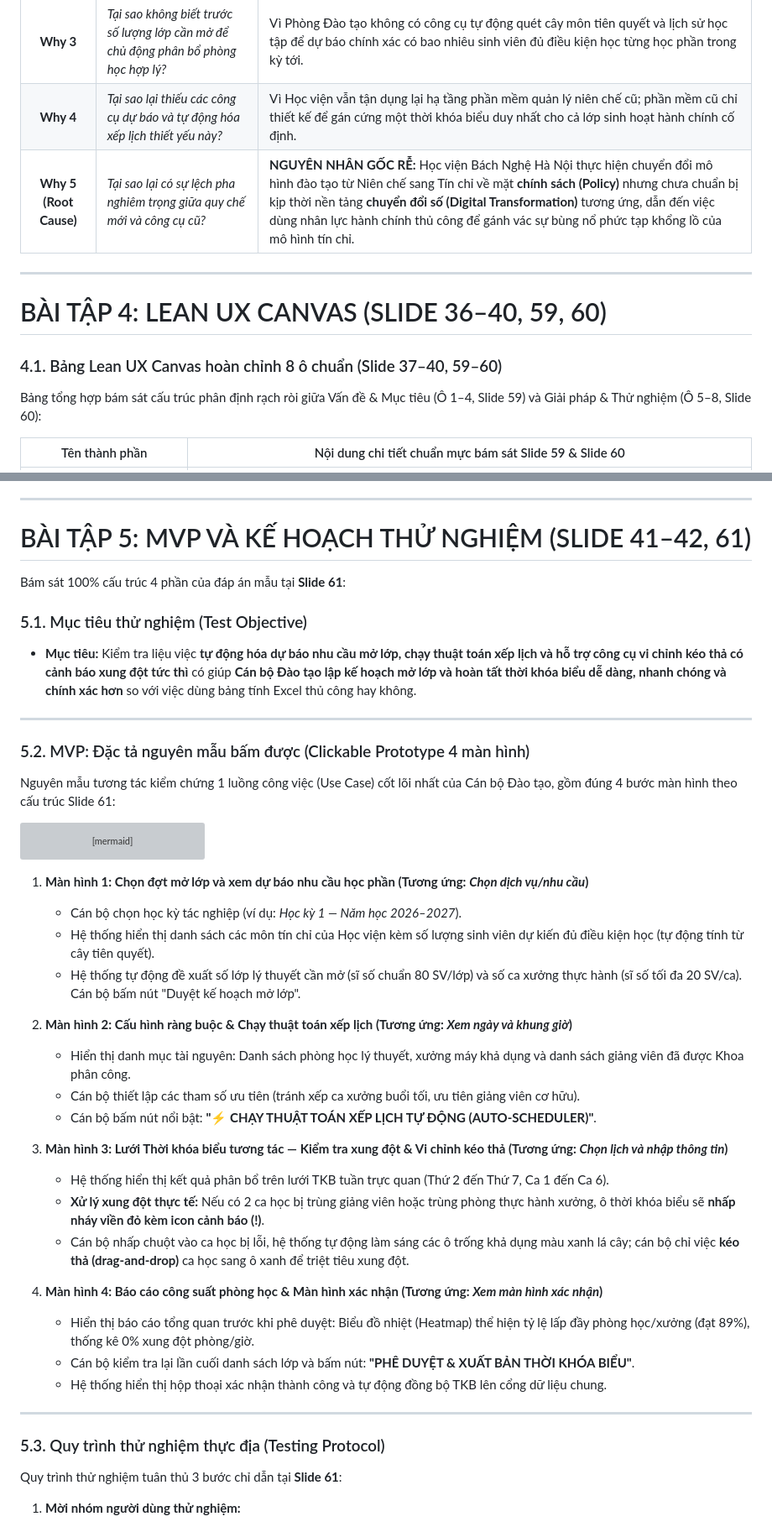
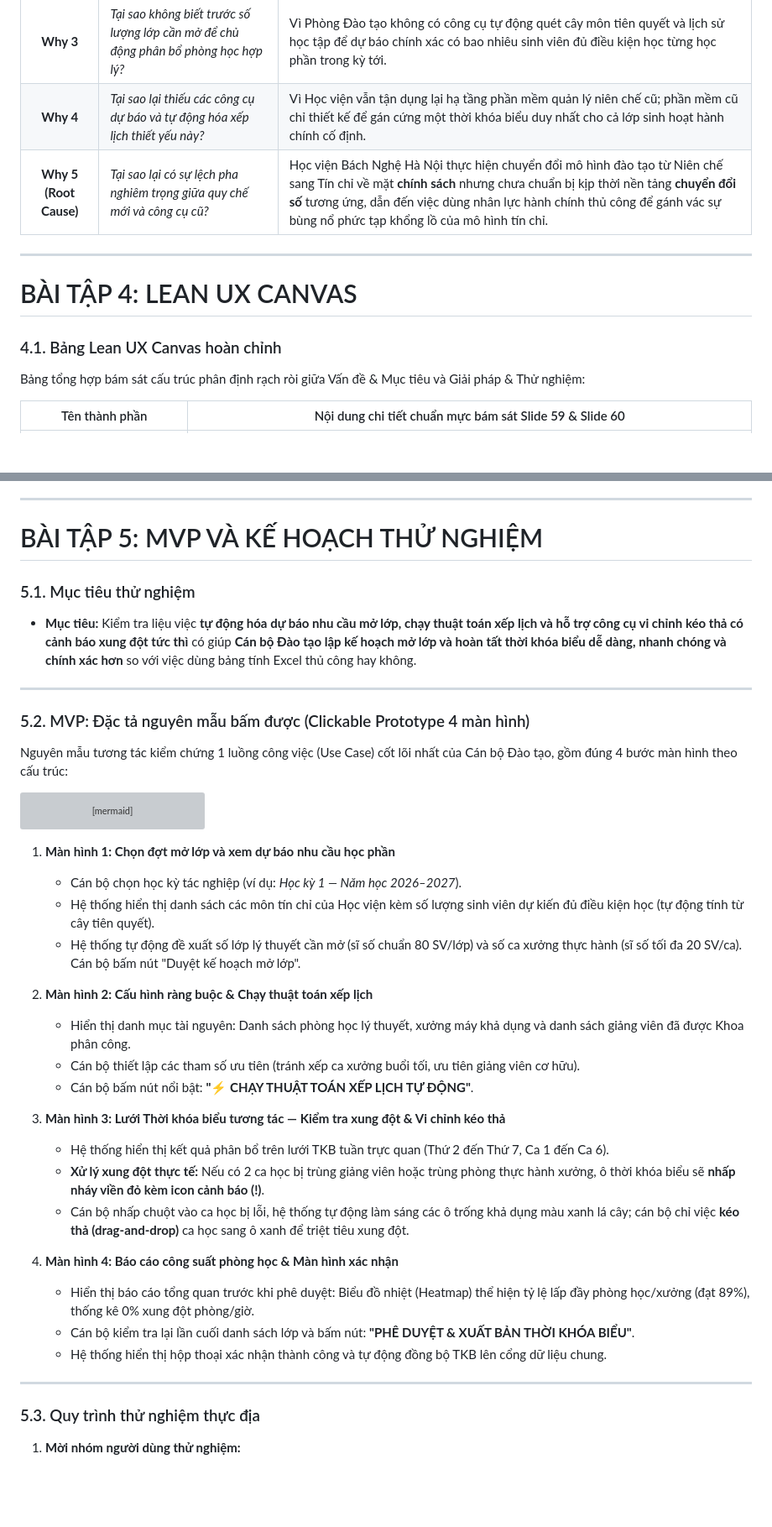
Before and after one commit to cacancap/IT3120_QuanLyDaoTao, a Markdown page: bai-tap-1/BAO-CAO-TONG-HOP-NHOM.md, 2 parts joined by grey strips. Shown at 84% size. Rendered like a GitHub page; blank space fills up the shorter version; grey boxes are pictures that could not be loaded.

````diff
--- a/bai-tap-1/BAO-CAO-TONG-HOP-NHOM.md
+++ b/bai-tap-1/BAO-CAO-TONG-HOP-NHOM.md
@@ -205,15 +162,15 @@ flowchart LR
 | **Why 2** | *Tại sao không thể xếp lịch nhanh và chính xác hơn trên bảng tính Excel?* | Vì bảng tính Excel không có thuật toán tự động giải bài toán ràng buộc (Constraint Satisfaction) và không thể phát hiện xung đột thời gian thực giữa ca thực hành xưởng (15–20 SV) và giờ lý thuyết tập trung (80–120 SV). |
 | **Why 3** | *Tại sao không biết trước số lượng lớp cần mở để chủ động phân bổ phòng học hợp lý?* | Vì Phòng Đào tạo không có công cụ tự động quét cây môn tiên quyết và lịch sử học tập để dự báo chính xác có bao nhiêu sinh viên đủ điều kiện học từng học phần trong kỳ tới. |
 | **Why 4** | *Tại sao lại thiếu các công cụ dự báo và tự động hóa xếp lịch thiết yếu này?* | Vì Học viện vẫn tận dụng lại hạ tầng phần mềm quản lý niên chế cũ; phần mềm cũ chỉ thiết kế để gán cứng một thời khóa biểu duy nhất cho cả lớp sinh hoạt hành chính cố định. |
-| **Why 5 (Root Cause)** | *Tại sao lại có sự lệch pha nghiêm trọng giữa quy chế mới và công cụ cũ?* | **NGUYÊN NHÂN GỐC RỄ:** Học viện Bách Nghệ Hà Nội thực hiện chuyển đổi mô hình đào tạo từ Niên chế sang Tín chỉ về mặt **chính sách (Policy)** nhưng chưa chuẩn bị kịp thời nền tảng **chuyển đổi số (Digital Transformation)** tương ứng, dẫn đến việc dùng nhân lực hành chính thủ công để gánh vác sự bùng nổ phức tạp khổng lồ của mô hình tín chỉ. |
+| **Why 5 (Root Cause)** | *Tại sao lại có sự lệch pha nghiêm trọng giữa quy chế mới và công cụ cũ?* | Học viện Bách Nghệ Hà Nội thực hiện chuyển đổi mô hình đào tạo từ Niên chế sang Tín chỉ về mặt **chính sách** nhưng chưa chuẩn bị kịp thời nền tảng **chuyển đổi số** tương ứng, dẫn đến việc dùng nhân lực hành chính thủ công để gánh vác sự bùng nổ phức tạp khổng lồ của mô hình tín chỉ. |
 
 ---
 
-# BÀI TẬP 4: LEAN UX CANVAS (SLIDE 36–40, 59, 60)
+# BÀI TẬP 4: LEAN UX CANVAS
 
-### 4.1. Bảng Lean UX Canvas hoàn chỉnh 8 ô chuẩn (Slide 37–40, 59–60)
+### 4.1. Bảng Lean UX Canvas hoàn chỉnh
 
-Bảng tổng hợp bám sát cấu trúc phân định rạch ròi giữa Vấn đề & Mục tiêu (Ô 1–4, Slide 59) và Giải pháp & Thử nghiệm (Ô 5–8, Slide 60):
+Bảng tổng hợp bám sát cấu trúc phân định rạch ròi giữa Vấn đề & Mục tiêu và Giải pháp & Thử nghiệm:
 
 | Tên thành phần | Nội dung chi tiết chuẩn mực bám sát Slide 59 & Slide 60 |
 |---|---|
@@ -243,17 +200,15 @@ Bảng tổng hợp bám sát cấu trúc phân định rạch ròi giữa Vấn
 
 ---
 
-# BÀI TẬP 5: MVP VÀ KẾ HOẠCH THỬ NGHIỆM (SLIDE 41–42, 61)
+# BÀI TẬP 5: MVP VÀ KẾ HOẠCH THỬ NGHIỆM
 
-Bám sát 100% cấu trúc 4 phần của đáp án mẫu tại **Slide 61**:
-
-### 5.1. Mục tiêu thử nghiệm (Test Objective)
+### 5.1. Mục tiêu thử nghiệm
 * **Mục tiêu:** Kiểm tra liệu việc **tự động hóa dự báo nhu cầu mở lớp, chạy thuật toán xếp lịch và hỗ trợ công cụ vi chỉnh kéo thả có cảnh báo xung đột tức thì** có giúp **Cán bộ Đào tạo lập kế hoạch mở lớp và hoàn tất thời khóa biểu dễ dàng, nhanh chóng và chính xác hơn** so với việc dùng bảng tính Excel thủ công hay không.
 
 ---
 
 ### 5.2. MVP: Đặc tả nguyên mẫu bấm được (Clickable Prototype 4 màn hình)
-Nguyên mẫu tương tác kiểm chứng 1 luồng công việc (Use Case) cốt lõi nhất của Cán bộ Đào tạo, gồm đúng 4 bước màn hình theo cấu trúc Slide 61:
+Nguyên mẫu tương tác kiểm chứng 1 luồng công việc (Use Case) cốt lõi nhất của Cán bộ Đào tạo, gồm đúng 4 bước màn hình theo cấu trúc:
 
 ```mermaid
 flowchart LR
@@ -267,30 +222,29 @@ flowchart LR
     style S4 fill:#ede7f6,stroke:#512da8,stroke-width:1px
 ```
 
-1. **Màn hình 1: Chọn đợt mở lớp và xem dự báo nhu cầu học phần (Tương ứng: *Chọn dịch vụ/nhu cầu*)**
+1. **Màn hình 1: Chọn đợt mở lớp và xem dự báo nhu cầu học phần**
    - Cán bộ chọn học kỳ tác nghiệp (ví dụ: *Học kỳ 1 — Năm học 2026–2027*).
    - Hệ thống hiển thị danh sách các môn tín chỉ của Học viện kèm số lượng sinh viên dự kiến đủ điều kiện học (tự động tính từ cây tiên quyết).
    - Hệ thống tự động đề xuất số lớp lý thuyết cần mở (sĩ số chuẩn 80 SV/lớp) và số ca xưởng thực hành (sĩ số tối đa 20 SV/ca). Cán bộ bấm nút "Duyệt kế hoạch mở lớp".
 
-2. **Màn hình 2: Cấu hình ràng buộc & Chạy thuật toán xếp lịch (Tương ứng: *Xem ngày và khung giờ*)**
+2. **Màn hình 2: Cấu hình ràng buộc & Chạy thuật toán xếp lịch**
    - Hiển thị danh mục tài nguyên: Danh sách phòng học lý thuyết, xưởng máy khả dụng và danh sách giảng viên đã được Khoa phân công.
    - Cán bộ thiết lập các tham số ưu tiên (tránh xếp ca xưởng buổi tối, ưu tiên giảng viên cơ hữu).
-   - Cán bộ bấm nút nổi bật: **"⚡ CHẠY THUẬT TOÁN XẾP LỊCH TỰ ĐỘNG (AUTO-SCHEDULER)"**.
+   - Cán bộ bấm nút nổi bật: **"⚡ CHẠY THUẬT TOÁN XẾP LỊCH TỰ ĐỘNG"**.
 
-3. **Màn hình 3: Lưới Thời khóa biểu tương tác — Kiểm tra xung đột & Vi chỉnh kéo thả (Tương ứng: *Chọn lịch và nhập thông tin*)**
+3. **Màn hình 3: Lưới Thời khóa biểu tương tác — Kiểm tra xung đột & Vi chỉnh kéo thả**
    - Hệ thống hiển thị kết quả phân bổ trên lưới TKB tuần trực quan (Thứ 2 đến Thứ 7, Ca 1 đến Ca 6).
    - **Xử lý xung đột thực tế:** Nếu có 2 ca học bị trùng giảng viên hoặc trùng phòng thực hành xưởng, ô thời khóa biểu sẽ **nhấp nháy viền đỏ kèm icon cảnh báo (!)**.
    - Cán bộ nhấp chuột vào ca học bị lỗi, hệ thống tự động làm sáng các ô trống khả dụng màu xanh lá cây; cán bộ chỉ việc **kéo thả (drag-and-drop)** ca học sang ô xanh để triệt tiêu xung đột.
 
-4. **Màn hình 4: Báo cáo công suất phòng học & Màn hình xác nhận (Tương ứng: *Xem màn hình xác nhận*)**
+4. **Màn hình 4: Báo cáo công suất phòng học & Màn hình xác nhận**
    - Hiển thị báo cáo tổng quan trước khi phê duyệt: Biểu đồ nhiệt (Heatmap) thể hiện tỷ lệ lấp đầy phòng học/xưởng (đạt 89%), thống kê 0% xung đột phòng/giờ.
    - Cán bộ kiểm tra lại lần cuối danh sách lớp và bấm nút: **"PHÊ DUYỆT & XUẤT BẢN THỜI KHÓA BIỂU"**.
    - Hệ thống hiển thị hộp thoại xác nhận thành công và tự động đồng bộ TKB lên cổng dữ liệu chung.
 
 ---
 
-### 5.3. Quy trình thử nghiệm thực địa (Testing Protocol)
-Quy trình thử nghiệm tuân thủ 3 bước chỉ dẫn tại **Slide 61**:
+### 5.3. Quy trình thử nghiệm thực địa
 
 1. **Mời nhóm người dùng thử nghiệm:**
    - Mời **6–8 chuyên viên Phòng Đào tạo và cán bộ giáo vụ Khoa** tại Học viện Bách Nghệ Hà Nội trực tiếp tham gia thử nghiệm.
````
Also changed, not shown: other parts of bai-tap-1/BAO-CAO-TONG-HOP-NHOM.md (+27 -82 lines).
